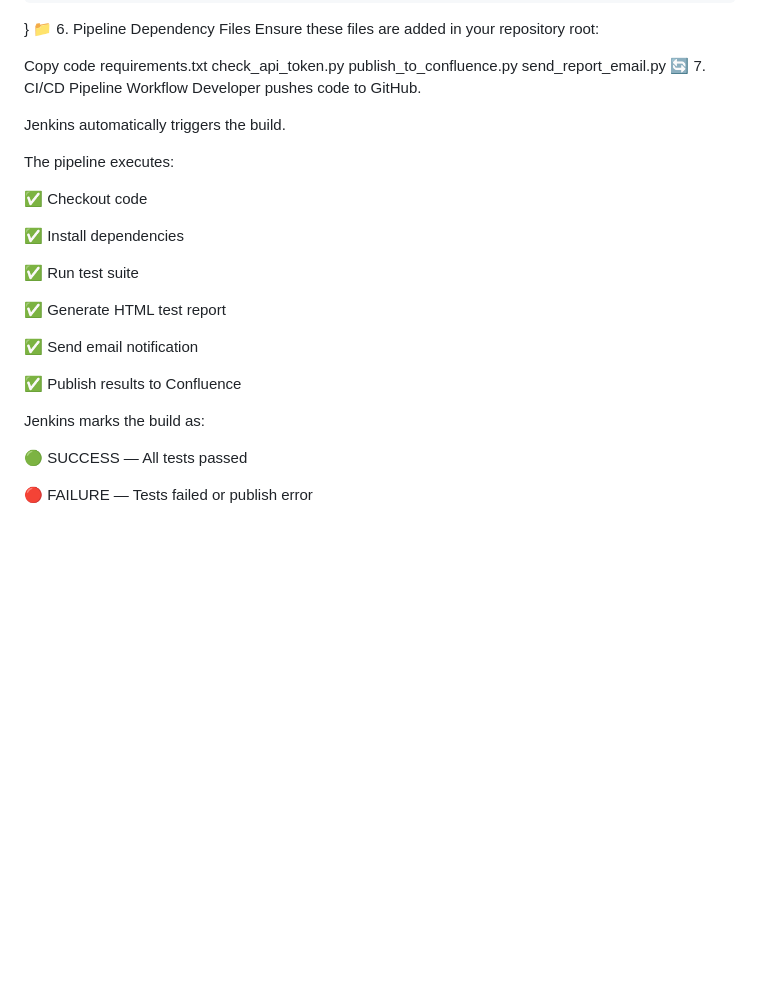
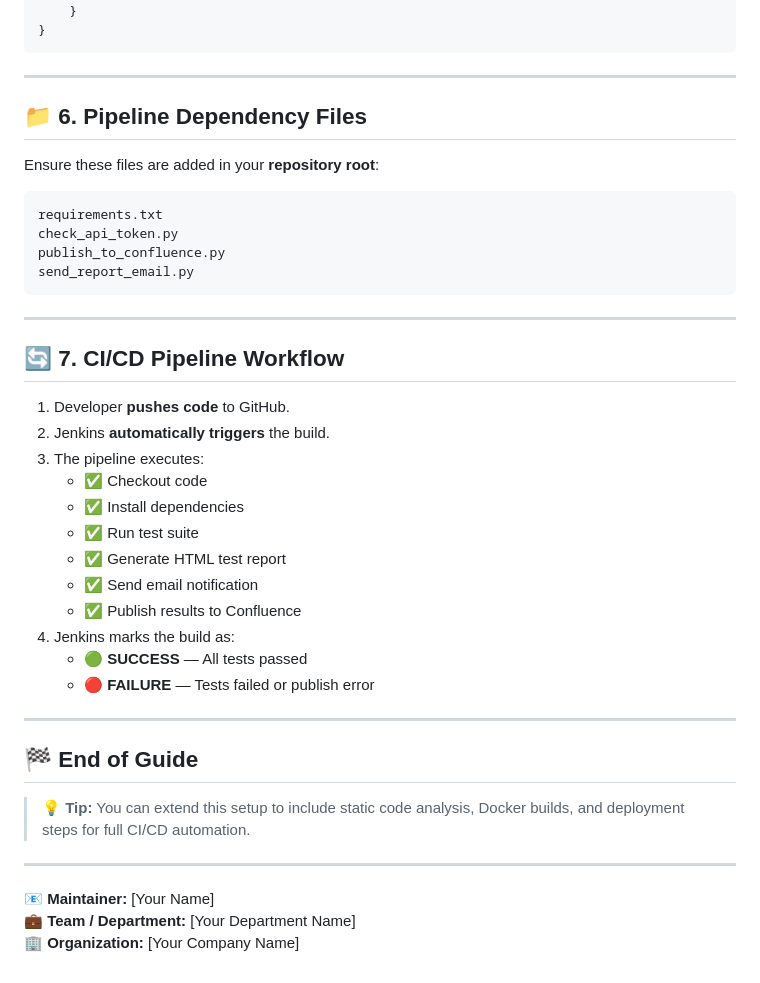
Before and after one commit to devopsuser8413/flask-login-ci-confluence-win-demo, a Markdown page: README.md, the part around one of its changes. Rendered like a GitHub page; blank space fills up the shorter version.

````diff
--- a/README.md
+++ b/README.md
@@ -162,35 +160,46 @@ pipeline {
         }
     }
 }
-📁 6. Pipeline Dependency Files
-Ensure these files are added in your repository root:
+```
 
-Copy code
+---
+
+## 📁 6. Pipeline Dependency Files
+
+Ensure these files are added in your **repository root**:
+
+```
 requirements.txt
 check_api_token.py
 publish_to_confluence.py
 send_report_email.py
-🔄 7. CI/CD Pipeline Workflow
-Developer pushes code to GitHub.
+```
 
-Jenkins automatically triggers the build.
+---
 
-The pipeline executes:
+## 🔄 7. CI/CD Pipeline Workflow
 
-✅ Checkout code
+1. Developer **pushes code** to GitHub.
+2. Jenkins **automatically triggers** the build.
+3. The pipeline executes:
+   - ✅ Checkout code
+   - ✅ Install dependencies
+   - ✅ Run test suite
+   - ✅ Generate HTML test report
+   - ✅ Send email notification
+   - ✅ Publish results to Confluence
+4. Jenkins marks the build as:
+   - 🟢 **SUCCESS** — All tests passed
+   - 🔴 **FAILURE** — Tests failed or publish error
 
-✅ Install dependencies
+---
 
-✅ Run test suite
+## 🏁 End of Guide
 
-✅ Generate HTML test report
+> 💡 **Tip:** You can extend this setup to include static code analysis, Docker builds, and deployment steps for full CI/CD automation.
 
-✅ Send email notification
+---
 
-✅ Publish results to Confluence
-
-Jenkins marks the build as:
-
-🟢 SUCCESS — All tests passed
-
-🔴 FAILURE — Tests failed or publish error
+📧 **Maintainer:** [Your Name]
+💼 **Team / Department:** [Your Department Name]
+🏢 **Organization:** [Your Company Name]
````
Also changed, not shown: other parts of README.md (+85 -87 lines).
